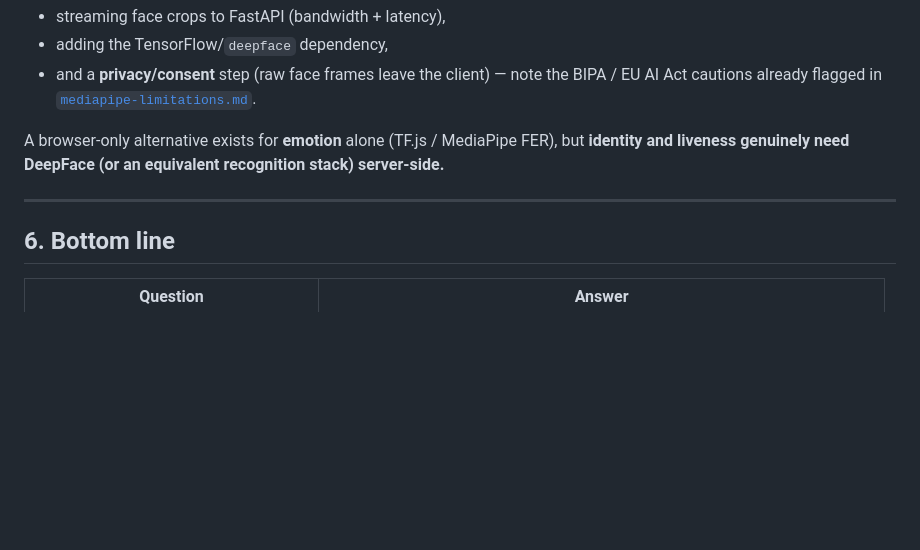
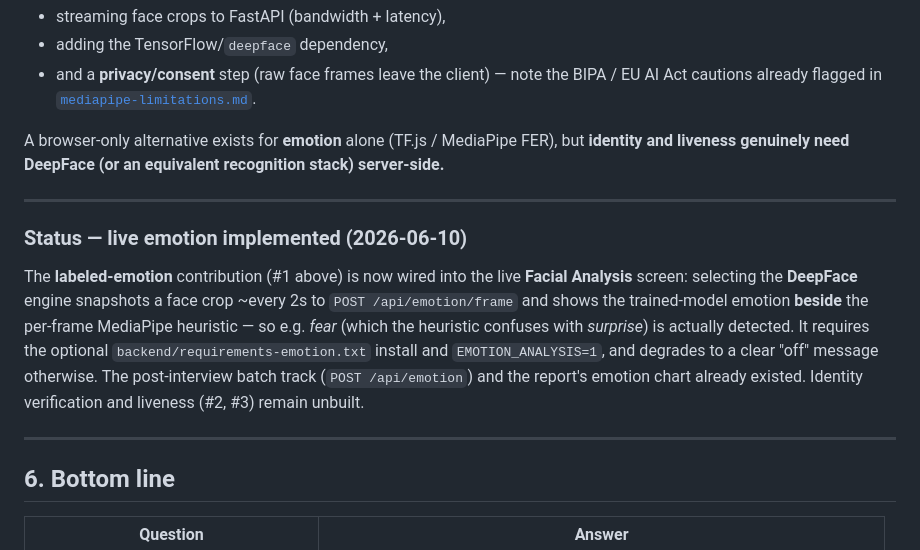
Before and after one commit to undesputed/practice-interview, a Markdown page: docs/features/mediapipe-vs-deepface.md, the part around the change. Drawn GitHub-style; blank space fills up the shorter version.

Commit message:
docs(emotion): live DeepFace on the Facial screen

```diff
--- a/docs/features/mediapipe-vs-deepface.md
+++ b/docs/features/mediapipe-vs-deepface.md
@@ -155,6 +155,19 @@ and liveness genuinely need DeepFace (or an equivalent recognition stack) server
 
 ---
 
+### Status — live emotion implemented (2026-06-10)
+
+The **labeled-emotion** contribution (#1 above) is now wired into the live **Facial Analysis**
+screen: selecting the **DeepFace** engine snapshots a face crop ~every 2s to
+`POST /api/emotion/frame` and shows the trained-model emotion **beside** the per-frame MediaPipe
+heuristic — so e.g. *fear* (which the heuristic confuses with *surprise*) is actually detected.
+It requires the optional `backend/requirements-emotion.txt` install and `EMOTION_ANALYSIS=1`, and
+degrades to a clear "off" message otherwise. The post-interview batch track (`POST /api/emotion`)
+and the report's emotion chart already existed. Identity verification and liveness (#2, #3)
+remain unbuilt.
+
+---
+
 ## 6. Bottom line
 
 | Question | Answer |
```
